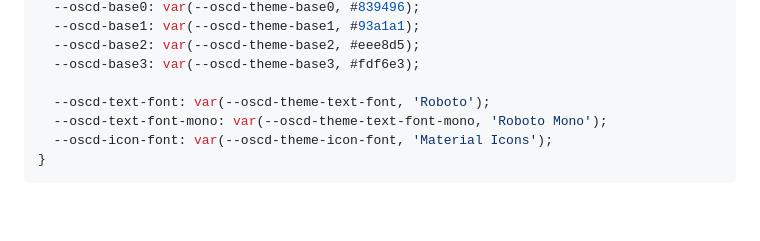
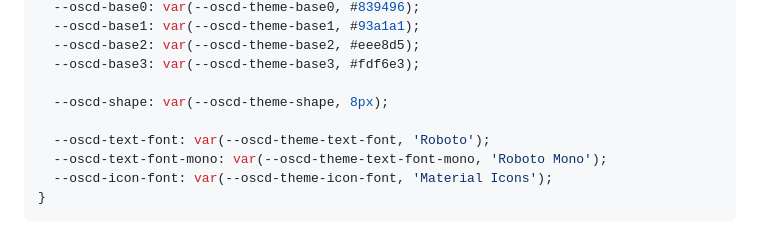
Before and after one commit to openscd/oscd-api, a Markdown page: docs/plugin-api.md, the part around the change. Rendered like a GitHub page; blank space fills up the shorter version.

Commit message:
docs(plugin-api): add shape css variable

```diff
--- a/docs/plugin-api.md
+++ b/docs/plugin-api.md
@@ -172,6 +172,8 @@ OpenSCD core sets the following CSS variables on the plugin:
   --oscd-base2: var(--oscd-theme-base2, #eee8d5);
   --oscd-base3: var(--oscd-theme-base3, #fdf6e3);
 
+  --oscd-shape: var(--oscd-theme-shape, 8px);
+
   --oscd-text-font: var(--oscd-theme-text-font, 'Roboto');
   --oscd-text-font-mono: var(--oscd-theme-text-font-mono, 'Roboto Mono');
   --oscd-icon-font: var(--oscd-theme-icon-font, 'Material Icons');
```
